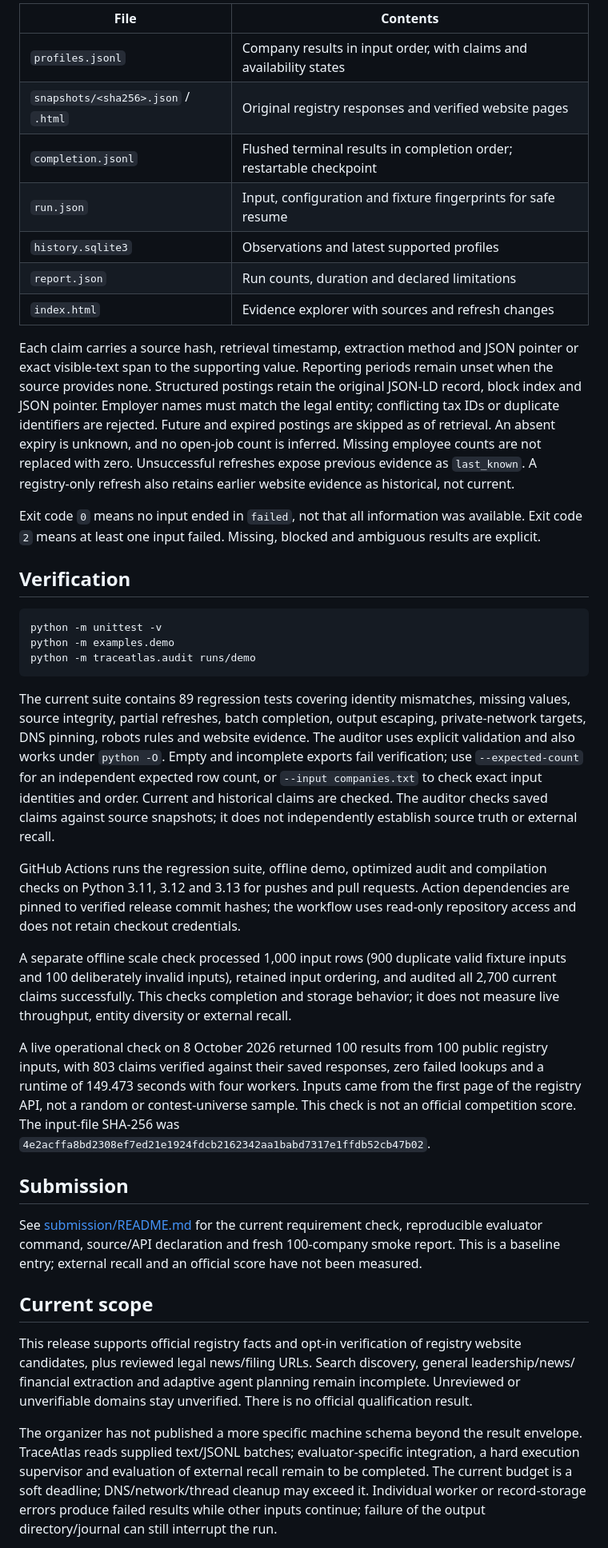
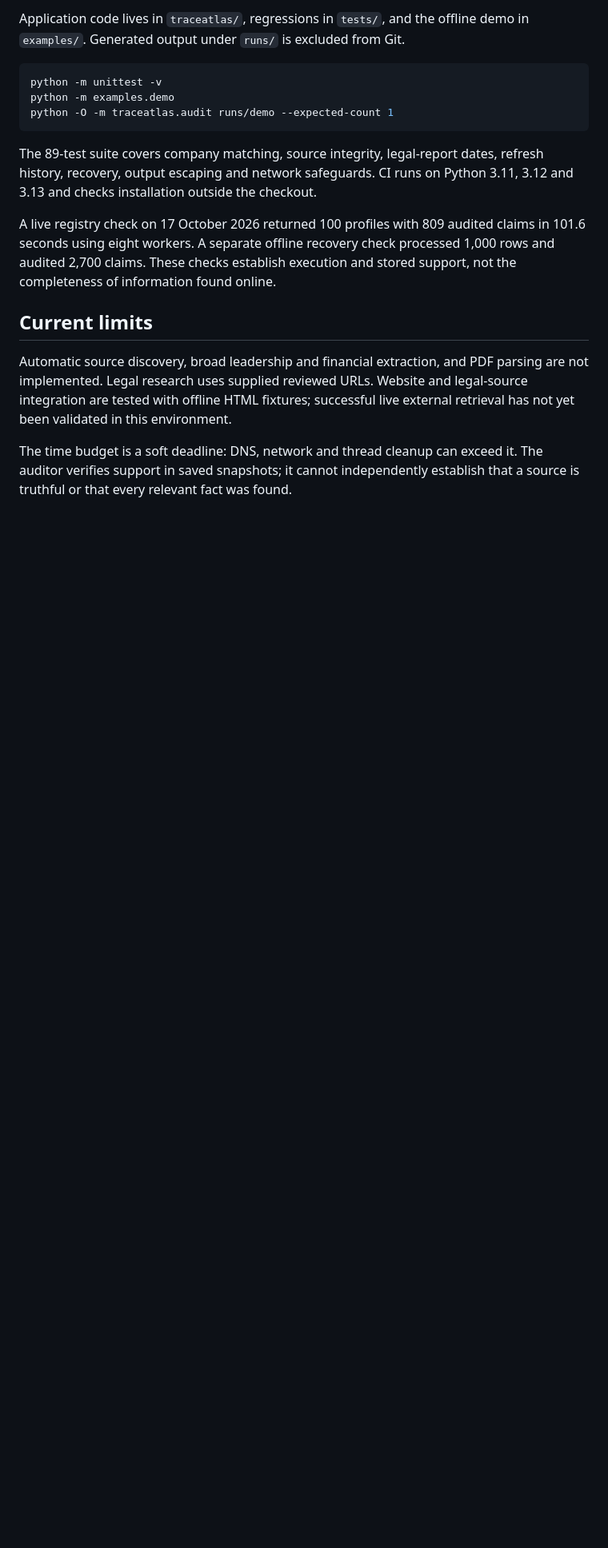
Before and after one commit to tanish19078/traceatlas, a Markdown page: README.md, the part around one of its changes. Shown at 80% size. GitHub-like rendering; blank space fills up the shorter version.

````diff
--- a/README.md
+++ b/README.md
@@ -106,71 +138,30 @@ Run from the repository root, or install with `python -m pip install .` for the
 
-| File | Contents |
-| --- | --- |
-| `profiles.jsonl` | Company results in input order, with claims and availability states |
-| `snapshots/<sha256>.json` / `.html` | Original registry responses and verified website pages |
-| `completion.jsonl` | Flushed terminal results in completion order; restartable checkpoint |
-| `run.json` | Input, configuration and fixture fingerprints for safe resume |
-| `history.sqlite3` | Observations and latest supported profiles |
-| `report.json` | Run counts, duration and declared limitations |
-| `index.html` | Evidence explorer with sources and refresh changes |
-
-Each claim carries a source hash, retrieval timestamp, extraction method and
-JSON pointer or exact visible-text span to the supporting value. Reporting periods remain unset when the
-source provides none. Structured postings retain the original JSON-LD record, block index and JSON pointer. Employer names must match the legal entity; conflicting tax IDs or duplicate identifiers are rejected. Future and expired postings are skipped as of retrieval. An absent expiry is unknown, and no open-job count is inferred. Missing employee counts are not replaced with zero.
-Unsuccessful refreshes expose previous evidence as `last_known`. A registry-only
-refresh also retains earlier website evidence as historical, not current.
-
-Exit code `0` means no input ended in `failed`, not that all information was
-available. Exit code `2` means at least one input failed. Missing, blocked and
-ambiguous results are explicit.
-
-## Verification
+Application code lives in `traceatlas/`, regressions in `tests/`, and the offline
+demo in `examples/`. Generated output under `runs/` is excluded from Git.
 
 ```bash
 python -m unittest -v
 python -m examples.demo
-python -m traceatlas.audit runs/demo
+python -O -m traceatlas.audit runs/demo --expected-count 1
 ```
 
-The current suite contains 89 regression tests covering identity mismatches,
-missing values, source integrity, partial refreshes, batch completion, output
-escaping, private-network targets, DNS pinning, robots rules and website evidence.
-The auditor uses explicit validation and also works under `python -O`. Empty and
-incomplete exports fail verification; use `--expected-count` for an independent
-expected row count, or `--input companies.txt` to check exact input identities and order. Current and historical claims are checked. The auditor checks saved claims against source snapshots; it does not
-independently establish source truth or external recall.
+The 89-test suite covers company matching, source integrity, legal-report dates,
+refresh history, recovery, output escaping and network safeguards. CI runs on
+Python 3.11, 3.12 and 3.13 and checks installation outside the checkout.
 
-GitHub Actions runs the regression suite, offline demo, optimized audit and
-compilation checks on Python 3.11, 3.12 and 3.13 for pushes and pull requests.
-Action dependencies are pinned to verified release commit hashes; the workflow
-uses read-only repository access and does not retain checkout credentials.
+A live registry check on 17 October 2026 returned 100 profiles with 809 audited
+claims in 101.6 seconds using eight workers. A separate offline recovery check
+processed 1,000 rows and audited 2,700 claims. These checks establish execution
+and stored support, not the completeness of information found online.
 
-A separate offline scale check processed 1,000 input rows (900 duplicate valid
-fixture inputs and 100 deliberately invalid inputs), retained input ordering,
-and audited all 2,700 current claims successfully. This checks completion and
-storage behavior; it does not measure live throughput, entity diversity or
-external recall.
+## Current limits
 
-A live operational check on 8 October 2026 returned 100 results from 100 public
-registry inputs, with 803 claims verified against their saved responses, zero
-failed lookups and a runtime of 149.473 seconds with four workers. Inputs came
-from the first page of the registry API, not a random or contest-universe sample.
-This check is not an official competition score. The input-file SHA-256 was
-`4e2acffa8bd2308ef7ed21e1924fdcb2162342aa1babd7317e1ffdb52cb47b02`.
+Automatic source discovery, broad leadership and financial extraction, and PDF
+parsing are not implemented. Legal research uses supplied reviewed URLs. Website
+and legal-source integration are tested with offline HTML fixtures; successful
+live external retrieval has not yet been validated in this environment.
 
-## Submission
+The time budget is a soft deadline: DNS, network and thread cleanup can exceed
+it. The auditor verifies support in saved snapshots; it cannot independently
+establish that a source is truthful or that every relevant fact was found.
 
-See [submission/README.md](submission/README.md) for the current requirement check, reproducible evaluator command, source/API declaration and fresh 100-company smoke report. This is a baseline entry; external recall and an official score have not been measured.
-
-## Current scope
-
-This release supports official registry facts and opt-in verification of
-registry website candidates, plus reviewed legal news/filing URLs. Search discovery, general leadership/news/
-financial extraction and adaptive agent planning remain incomplete. Unreviewed
-or unverifiable domains stay unverified. There is no official qualification result.
-
-The organizer has not published a more specific machine schema beyond the result envelope. TraceAtlas reads supplied text/JSONL batches; evaluator-specific integration, a hard execution supervisor and evaluation of external recall remain to be completed. The current
-budget is a soft deadline; DNS/network/thread cleanup may exceed it. Individual
-worker or record-storage errors produce failed results while other inputs
-continue; failure of the output directory/journal can still interrupt the run.
-
````
Also changed, not shown: other parts of README.md (+95 -91 lines).
